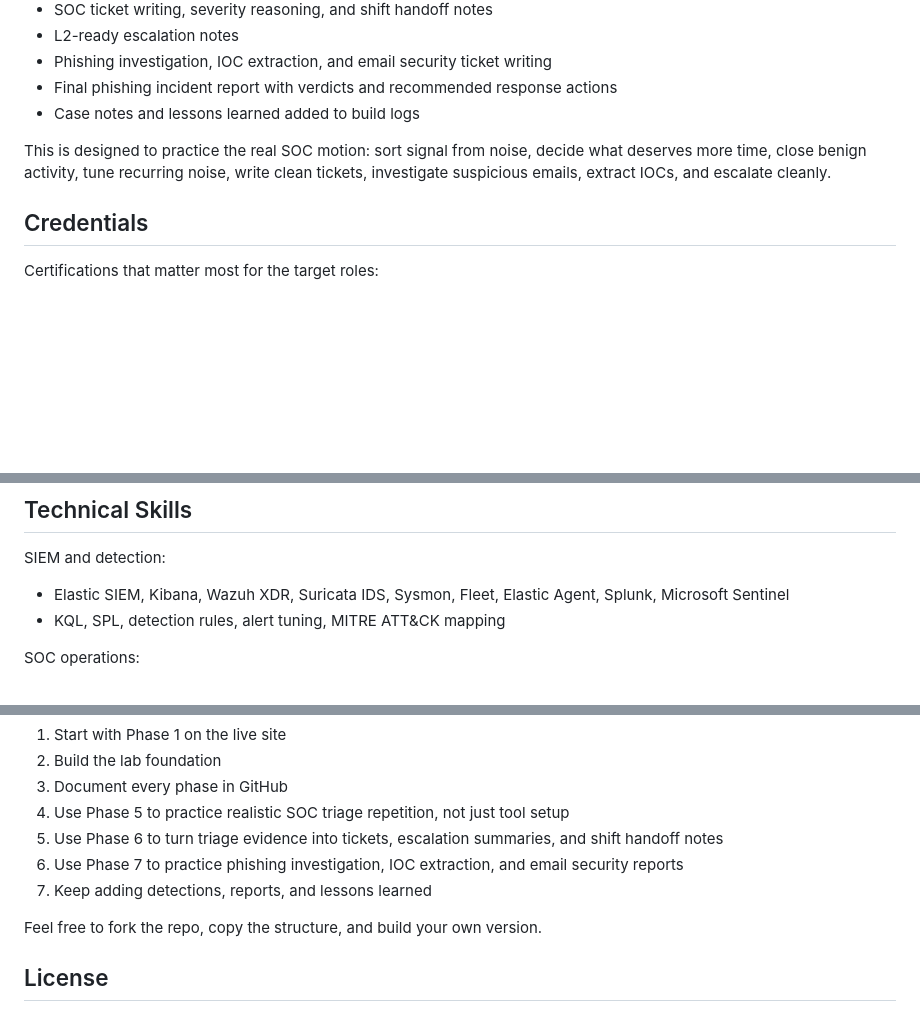
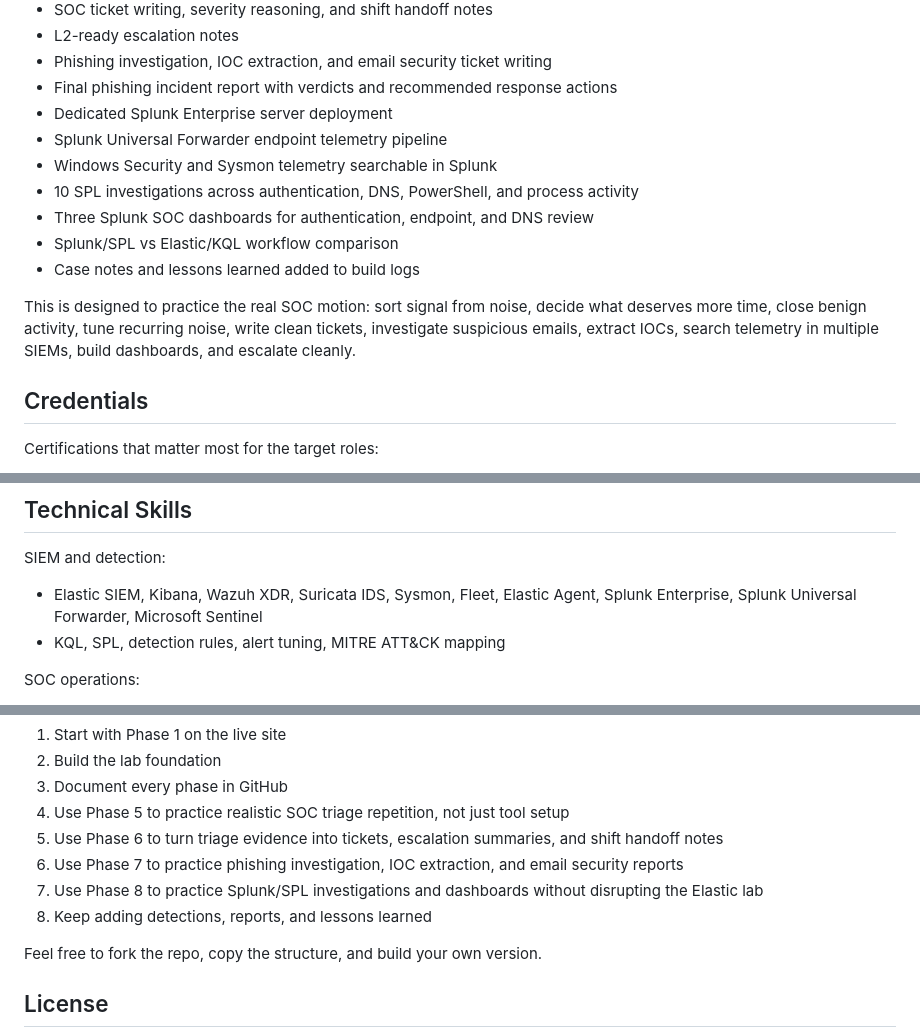
Before and after one commit to mmajeed7864/soclab, a Markdown page: README.md, 3 parts joined by grey strips. Rendered like a GitHub page; blank space fills up the shorter version.

Commit message:
Update README for Phase 8 completion

```diff
--- a/README.md
+++ b/README.md
@@ -26,9 +26,15 @@ The roadmap now includes a production-style SOC practice layer:
 - L2-ready escalation notes
 - Phishing investigation, IOC extraction, and email security ticket writing
 - Final phishing incident report with verdicts and recommended response actions
+- Dedicated Splunk Enterprise server deployment
+- Splunk Universal Forwarder endpoint telemetry pipeline
+- Windows Security and Sysmon telemetry searchable in Splunk
+- 10 SPL investigations across authentication, DNS, PowerShell, and process activity
+- Three Splunk SOC dashboards for authentication, endpoint, and DNS review
+- Splunk/SPL vs Elastic/KQL workflow comparison
 - Case notes and lessons learned added to build logs
 
-This is designed to practice the real SOC motion: sort signal from noise, decide what deserves more time, close benign activity, tune recurring noise, write clean tickets, investigate suspicious emails, extract IOCs, and escalate cleanly.
+This is designed to practice the real SOC motion: sort signal from noise, decide what deserves more time, close benign activity, tune recurring noise, write clean tickets, investigate suspicious emails, extract IOCs, search telemetry in multiple SIEMs, build dashboards, and escalate cleanly.
 
 ## Credentials
 
@@ -121,7 +127,7 @@ The full interactive roadmap is on the live site. The order is built around SOC
 
 SIEM and detection:
 
-- Elastic SIEM, Kibana, Wazuh XDR, Suricata IDS, Sysmon, Fleet, Elastic Agent, Splunk, Microsoft Sentinel
+- Elastic SIEM, Kibana, Wazuh XDR, Suricata IDS, Sysmon, Fleet, Elastic Agent, Splunk Enterprise, Splunk Universal Forwarder, Microsoft Sentinel
 - KQL, SPL, detection rules, alert tuning, MITRE ATT&CK mapping
 
 SOC operations:
@@ -212,7 +220,8 @@ If you're starting from zero:
 4. Use Phase 5 to practice realistic SOC triage repetition, not just tool setup
 5. Use Phase 6 to turn triage evidence into tickets, escalation summaries, and shift handoff notes
 6. Use Phase 7 to practice phishing investigation, IOC extraction, and email security reports
-7. Keep adding detections, reports, and lessons learned
+7. Use Phase 8 to practice Splunk/SPL investigations and dashboards without disrupting the Elastic lab
+8. Keep adding detections, reports, and lessons learned
 
 Feel free to fork the repo, copy the structure, and build your own version.
 
```
Also changed, not shown: other parts of README.md (+2 -0 lines).
